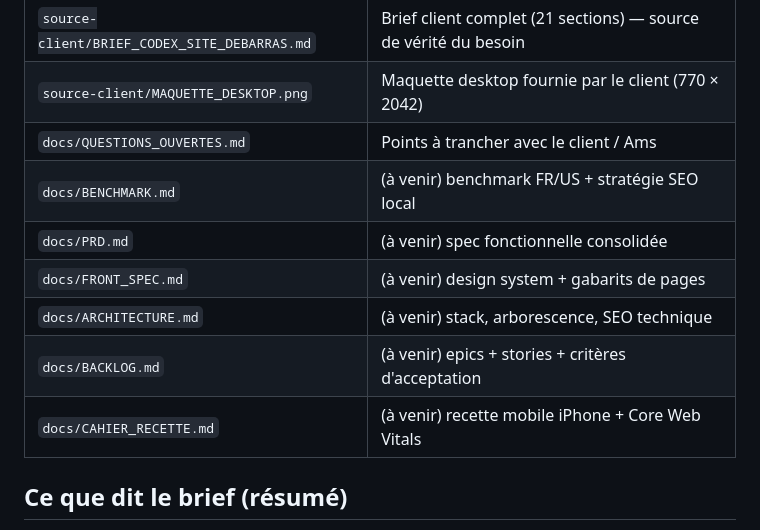
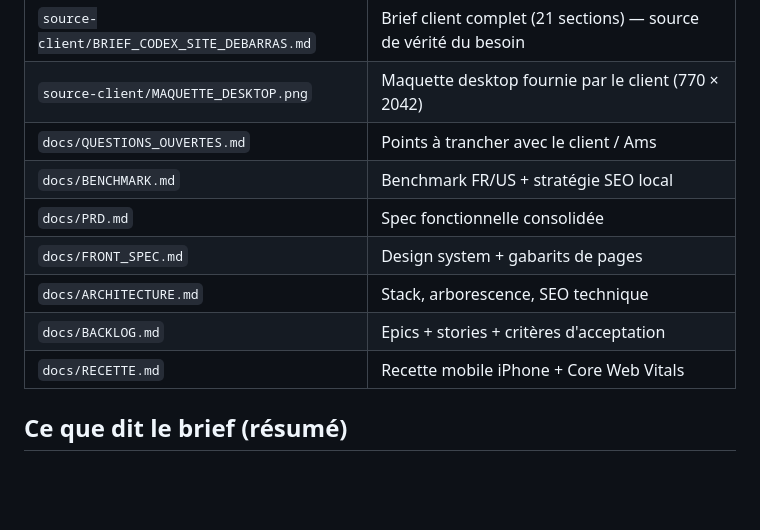
Before and after one commit to amsClaw/debarras-alsace, a Markdown page: README.md, the part around the change. Drawn GitHub-style; blank space fills up the shorter version.

Commit message:
README : corriger le tableau des documents (fichiers déjà livrés, pas "à venir")
Les fichiers docs/BENCHMARK.md, PRD.md, FRONT_SPEC.md, ARCHITECTURE.md et
BACKLOG.md existent déjà mais étaient marqués "(à venir)". La ligne
docs/CAHIER_RECETTE.md pointait aussi vers un fichier inexistant ; le
fichier réel s'appelle docs/RECETTE.md.

Co-Authored-By: Claude Sonnet 5 <noreply@anthropic.com>

```diff
--- a/README.md
+++ b/README.md
@@ -32,12 +32,12 @@ faire que pour déléguer réellement un livrable.
 | `source-client/BRIEF_CODEX_SITE_DEBARRAS.md` | Brief client complet (21 sections) — source de vérité du besoin |
 | `source-client/MAQUETTE_DESKTOP.png` | Maquette desktop fournie par le client (770 × 2042) |
 | `docs/QUESTIONS_OUVERTES.md` | Points à trancher avec le client / Ams |
-| `docs/BENCHMARK.md` | (à venir) benchmark FR/US + stratégie SEO local |
-| `docs/PRD.md` | (à venir) spec fonctionnelle consolidée |
-| `docs/FRONT_SPEC.md` | (à venir) design system + gabarits de pages |
-| `docs/ARCHITECTURE.md` | (à venir) stack, arborescence, SEO technique |
-| `docs/BACKLOG.md` | (à venir) epics + stories + critères d'acceptation |
-| `docs/CAHIER_RECETTE.md` | (à venir) recette mobile iPhone + Core Web Vitals |
+| `docs/BENCHMARK.md` | Benchmark FR/US + stratégie SEO local |
+| `docs/PRD.md` | Spec fonctionnelle consolidée |
+| `docs/FRONT_SPEC.md` | Design system + gabarits de pages |
+| `docs/ARCHITECTURE.md` | Stack, arborescence, SEO technique |
+| `docs/BACKLOG.md` | Epics + stories + critères d'acceptation |
+| `docs/RECETTE.md` | Recette mobile iPhone + Core Web Vitals |
 
 ## Ce que dit le brief (résumé)
 
```
